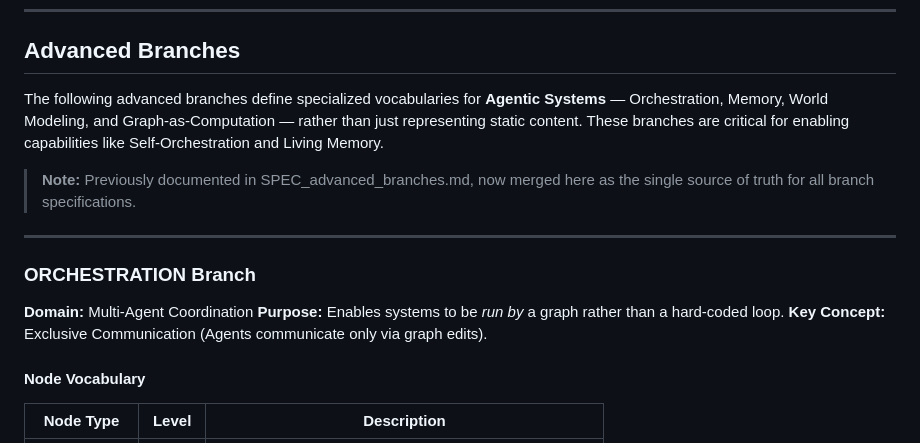
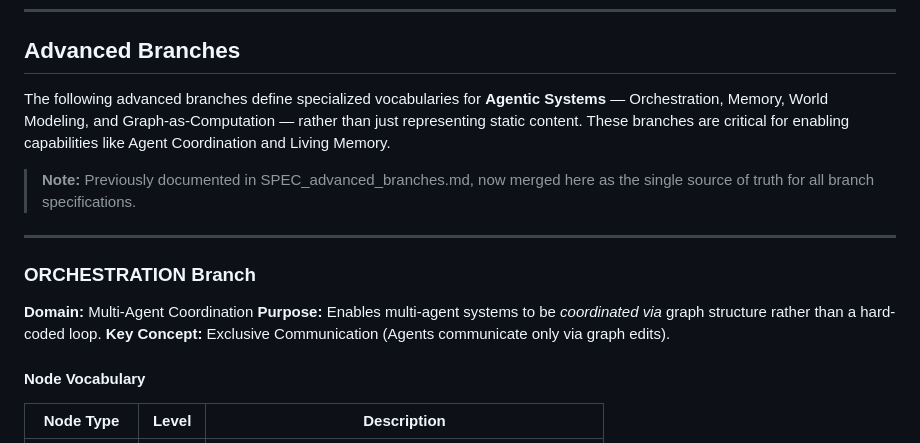
Before and after one commit to TRUGS-LLC/TRUGS, a Markdown page: TRUGS_PROTOCOL/BRANCHES.md, the part around the change. GitHub-like rendering.

Commit message:
fix: tighten spec/substrate boundary — remove SGS-adjacent phrasing
- Replace "Self-Orchestration" with "Agent Coordination" in BRANCHES.md
- Replace "run by a graph" with "coordinated via graph structure"
- Remove undefined "EXECUTABLE" domain species from SPEC_fundamentals.md

The spec defines structure. The substrate defines self-modification.
These changes keep the boundary sharp.

Closes #4, closes #5.

Co-Authored-By: Claude Opus 4.6 (1M context) <noreply@anthropic.com>

```diff
--- a/TRUGS_PROTOCOL/BRANCHES.md
+++ b/TRUGS_PROTOCOL/BRANCHES.md
@@ -769,7 +769,7 @@ assert 'compute' in capabilities.extensions if 'operation_spec' used
 
 ## Advanced Branches
 
-The following advanced branches define specialized vocabularies for **Agentic Systems** — Orchestration, Memory, World Modeling, and Graph-as-Computation — rather than just representing static content. These branches are critical for enabling capabilities like Self-Orchestration and Living Memory.
+The following advanced branches define specialized vocabularies for **Agentic Systems** — Orchestration, Memory, World Modeling, and Graph-as-Computation — rather than just representing static content. These branches are critical for enabling capabilities like Agent Coordination and Living Memory.
 
 > **Note:** Previously documented in SPEC_advanced_branches.md, now merged here as the single source of truth for all branch specifications.
 
@@ -778,7 +778,7 @@ The following advanced branches define specialized vocabularies for **Agentic Sy
 ### ORCHESTRATION Branch
 
 **Domain:** Multi-Agent Coordination
-**Purpose:** Enables systems to be *run by* a graph rather than a hard-coded loop.
+**Purpose:** Enables multi-agent systems to be *coordinated via* graph structure rather than a hard-coded loop.
 **Key Concept:** Exclusive Communication (Agents communicate only via graph edits).
 
 #### Node Vocabulary
```
Also changed, not shown: TRUGS_PROTOCOL/SPEC_fundamentals.md (+1 -1 lines).
